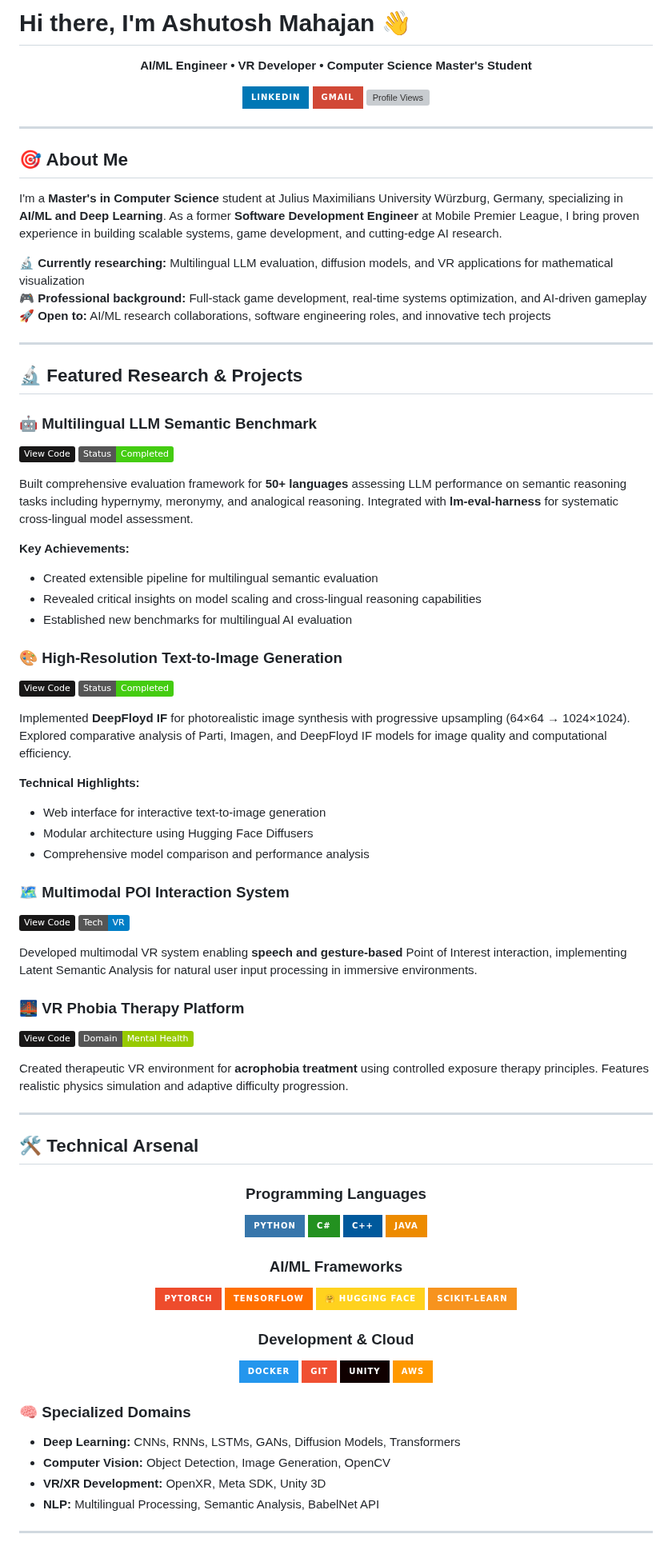
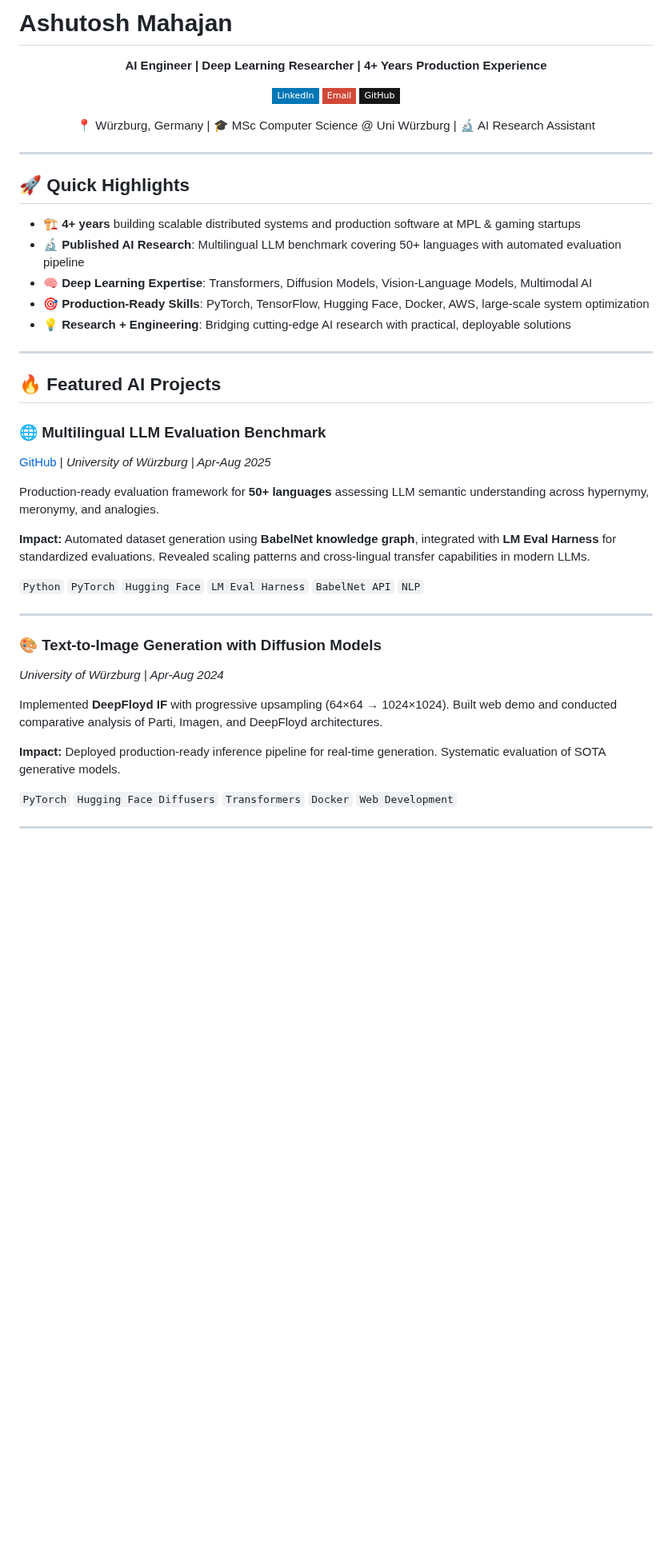
Before and after one commit to ashtok/ashtok, a Markdown page: README.md, the part around one of its changes. Shown at 80% size. GitHub-like rendering; badges without logos; blank space fills up the shorter version; grey boxes are pictures that could not be loaded.

Commit message:
Revise README with updated profile and project details
Updated personal introduction and project highlights in README.

```diff
--- a/README.md
+++ b/README.md
@@ -1,90 +1,50 @@
-# Hi there, I'm Ashutosh Mahajan 👋
+# Ashutosh Mahajan
 
 <div align="center">
 
-  **AI/ML Engineer • VR Developer • Computer Science Master's Student**
+**AI Engineer | Deep Learning Researcher | 4+ Years Production Experience**
 
-  [![LinkedIn](https://img.shields.io/badge/LinkedIn-0077B5?style=for-the-badge&logo=linkedin&logoColor=white)](https://linkedin.com/in/mahajan09/)
-  [![Email](https://img.shields.io/badge/Gmail-D14836?style=for-the-badge&logo=gmail&logoColor=white)](mailto:ashutosh.mahajan0908@gmail.com)
-  ![Profile Views](https://komarev.com/ghpvc/?username=ashtok&label=Profile%20views&color=blueviolet&style=flat)
+[![LinkedIn](https://img.shields.io/badge/LinkedIn-0077B5?style=flat-square&logo=linkedin&logoColor=white)](https://linkedin.com/in/mahajan09/)
+[![Email](https://img.shields.io/badge/Email-D14836?style=flat-square&logo=gmail&logoColor=white)](mailto:ashutosh.mahajan0908@gmail.com)
+[![GitHub](https://img.shields.io/badge/GitHub-181717?style=flat-square&logo=github&logoColor=white)](https://github.com/ashtok)
+
+📍 Würzburg, Germany | 🎓 MSc Computer Science @ Uni Würzburg | 🔬 AI Research Assistant
 
 </div>
 
 ---
 
-## 🎯 About Me
+## 🚀 Quick Highlights
 
-I'm a **Master's in Computer Science** student at Julius Maximilians University Würzburg, Germany, specializing in **AI/ML and Deep Learning**. As a former **Software Development Engineer** at Mobile Premier League, I bring proven experience in building scalable systems, game development, and cutting-edge AI research.
-
-🔬 **Currently researching:** Multilingual LLM evaluation, diffusion models, and VR applications for mathematical visualization
-🎮 **Professional background:** Full-stack game development, real-time systems optimization, and AI-driven gameplay
-🚀 **Open to:** AI/ML research collaborations, software engineering roles, and innovative tech projects
+- 🏗️ **4+ years** building scalable distributed systems and production software at MPL & gaming startups
+- 🔬 **Published AI Research**: Multilingual LLM benchmark covering 50+ languages with automated evaluation pipeline
+- 🧠 **Deep Learning Expertise**: Transformers, Diffusion Models, Vision-Language Models, Multimodal AI
+- 🎯 **Production-Ready Skills**: PyTorch, TensorFlow, Hugging Face, Docker, AWS, large-scale system optimization
+- 💡 **Research + Engineering**: Bridging cutting-edge AI research with practical, deployable solutions
 
 ---
 
-## 🔬 Featured Research & Projects
+## 🔥 Featured AI Projects
 
-### 🤖 **Multilingual LLM Semantic Benchmark**
-[![GitHub](https://img.shields.io/badge/View_Code-181717?style=flat&logo=github&logoColor=white)](https://github.com/ashtok/LM_Eval_Setup) ![Status](https://img.shields.io/badge/Status-Completed-success)
+### 🌐 Multilingual LLM Evaluation Benchmark
+[GitHub](https://github.com/ashtok/LM_Eval_Setup) | *University of Würzburg | Apr-Aug 2025*
 
-Built comprehensive evaluation framework for **50+ languages** assessing LLM performance on semantic reasoning tasks including hypernymy, meronymy, and analogical reasoning. Integrated with **lm-eval-harness** for systematic cross-lingual model assessment.
+Production-ready evaluation framework for **50+ languages** assessing LLM semantic understanding across hypernymy, meronymy, and analogies.
 
-**Key Achievements:**
-- Created extensible pipeline for multilingual semantic evaluation
-- Revealed critical insights on model scaling and cross-lingual reasoning capabilities
-- Established new benchmarks for multilingual AI evaluation
+**Impact:** Automated dataset generation using **BabelNet knowledge graph**, integrated with **LM Eval Harness** for standardized evaluations. Revealed scaling patterns and cross-lingual transfer capabilities in modern LLMs.
 
-### 🎨 **High-Resolution Text-to-Image Generation**
-[![GitHub](https://img.shields.io/badge/View_Code-181717?style=flat&logo=github&logoColor=white)](#) ![Status](https://img.shields.io/badge/Status-Completed-success)
-
-Implemented **DeepFloyd IF** for photorealistic image synthesis with progressive upsampling (64×64 → 1024×1024). Explored comparative analysis of Parti, Imagen, and DeepFloyd IF models for image quality and computational efficiency.
-
-**Technical Highlights:**
-- Web interface for interactive text-to-image generation
-- Modular architecture using Hugging Face Diffusers
-- Comprehensive model comparison and performance analysis
-
-### 🗺️ **Multimodal POI Interaction System**
-[![GitHub](https://img.shields.io/badge/View_Code-181717?style=flat&logo=github&logoColor=white)](#) ![Tech](https://img.shields.io/badge/Tech-VR-blue)
-
-Developed multimodal VR system enabling **speech and gesture-based** Point of Interest interaction, implementing Latent Semantic Analysis for natural user input processing in immersive environments.
-
-### 🌉 **VR Phobia Therapy Platform**
-[![GitHub](https://img.shields.io/badge/View_Code-181717?style=flat&logo=github&logoColor=white)](#) ![Domain](https://img.shields.io/badge/Domain-Mental_Health-green)
-
-Created therapeutic VR environment for **acrophobia treatment** using controlled exposure therapy principles. Features realistic physics simulation and adaptive difficulty progression.
+`Python` `PyTorch` `Hugging Face` `LM Eval Harness` `BabelNet API` `NLP`
 
 ---
 
-## 🛠️ Technical Arsenal
+### 🎨 Text-to-Image Generation with Diffusion Models
+*University of Würzburg | Apr-Aug 2024*
 
-<div align="center">
+Implemented **DeepFloyd IF** with progressive upsampling (64×64 → 1024×1024). Built web demo and conducted comparative analysis of Parti, Imagen, and DeepFloyd architectures.
 
-### **Programming Languages**
-![Python](https://img.shields.io/badge/Python-3776AB?style=for-the-badge&logo=python&logoColor=white)
-![C#](https://img.shields.io/badge/C%23-239120?style=for-the-badge&logo=c-sharp&logoColor=white)
-![C++](https://img.shields.io/badge/C++-00599C?style=for-the-badge&logo=c%2B%2B&logoColor=white)
-![Java](https://img.shields.io/badge/Java-ED8B00?style=for-the-badge&logo=openjdk&logoColor=white)
+**Impact:** Deployed production-ready inference pipeline for real-time generation. Systematic evaluation of SOTA generative models.
 
-### **AI/ML Frameworks**
-![PyTorch](https://img.shields.io/badge/PyTorch-EE4C2C?style=for-the-badge&logo=pytorch&logoColor=white)
-![TensorFlow](https://img.shields.io/badge/TensorFlow-FF6F00?style=for-the-badge&logo=tensorflow&logoColor=white)
-![Hugging Face](https://img.shields.io/badge/🤗_Hugging_Face-FFD21E?style=for-the-badge)
-![scikit-learn](https://img.shields.io/badge/scikit--learn-F7931E?style=for-the-badge&logo=scikit-learn&logoColor=white)
-
-### **Development & Cloud**
-![Docker](https://img.shields.io/badge/Docker-2496ED?style=for-the-badge&logo=docker&logoColor=white)
-![Git](https://img.shields.io/badge/Git-F05032?style=for-the-badge&logo=git&logoColor=white)
-![Unity](https://img.shields.io/badge/Unity-100000?style=for-the-badge&logo=unity&logoColor=white)
-![AWS](https://img.shields.io/badge/AWS-FF9900?style=for-the-badge&logo=amazon-aws&logoColor=white)
-
-</div>
-
-### **🧠 Specialized Domains**
-- **Deep Learning:** CNNs, RNNs, LSTMs, GANs, Diffusion Models, Transformers
-- **Computer Vision:** Object Detection, Image Generation, OpenCV
-- **VR/XR Development:** OpenXR, Meta SDK, Unity 3D
-- **NLP:** Multilingual Processing, Semantic Analysis, BabelNet API
+`PyTorch` `Hugging Face Diffusers` `Transformers` `Docker` `Web Development`
 
 ---
 
```
Also changed, not shown: other parts of README.md (+39 -25 lines).
